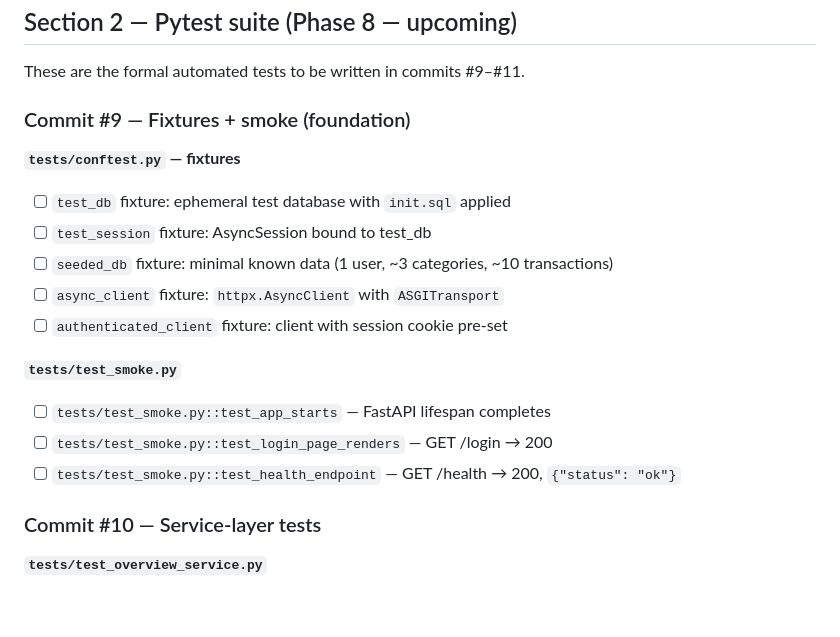
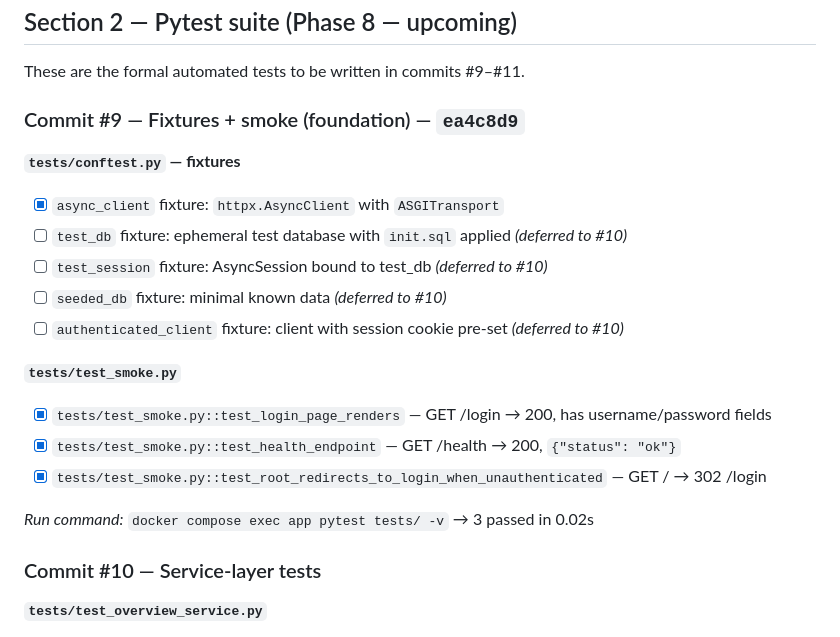
Before and after one commit to HelioZF/financial-analytics-dashboard, a Markdown page: docs/TESTS.md, the part around one of its changes. GitHub-like rendering; blank space fills up the shorter version.

Commit message:
docs(tests): tick smoke tests, update status snapshot
- 3/40 pytest tests passing (commit #9 foundation)
- DB-aware fixtures noted as deferred to commit #10

Co-Authored-By: Claude Opus 4.7 (1M context) <noreply@anthropic.com>

```diff
--- a/docs/TESTS.md
+++ b/docs/TESTS.md
@@ -116,19 +116,21 @@ These are the curl, SQL, and browser checks run during implementation. Each one
 
 These are the formal automated tests to be written in commits #9–#11.
 
-### Commit #9 — Fixtures + smoke (foundation)
+### Commit #9 — Fixtures + smoke (foundation) — `ea4c8d9`
 
 **`tests/conftest.py` — fixtures**
-- [ ] `test_db` fixture: ephemeral test database with `init.sql` applied
-- [ ] `test_session` fixture: AsyncSession bound to test_db
-- [ ] `seeded_db` fixture: minimal known data (1 user, ~3 categories, ~10 transactions)
-- [ ] `async_client` fixture: `httpx.AsyncClient` with `ASGITransport`
-- [ ] `authenticated_client` fixture: client with session cookie pre-set
+- [x] `async_client` fixture: `httpx.AsyncClient` with `ASGITransport`
+- [ ] `test_db` fixture: ephemeral test database with `init.sql` applied *(deferred to #10)*
+- [ ] `test_session` fixture: AsyncSession bound to test_db *(deferred to #10)*
+- [ ] `seeded_db` fixture: minimal known data *(deferred to #10)*
+- [ ] `authenticated_client` fixture: client with session cookie pre-set *(deferred to #10)*
 
 **`tests/test_smoke.py`**
-- [ ] `tests/test_smoke.py::test_app_starts` — FastAPI lifespan completes
-- [ ] `tests/test_smoke.py::test_login_page_renders` — GET /login → 200
-- [ ] `tests/test_smoke.py::test_health_endpoint` — GET /health → 200, `{"status": "ok"}`
+- [x] `tests/test_smoke.py::test_login_page_renders` — GET /login → 200, has username/password fields
+- [x] `tests/test_smoke.py::test_health_endpoint` — GET /health → 200, `{"status": "ok"}`
+- [x] `tests/test_smoke.py::test_root_redirects_to_login_when_unauthenticated` — GET / → 302 /login
+
+*Run command:* `docker compose exec app pytest tests/ -v` → 3 passed in 0.02s
 
 ### Commit #10 — Service-layer tests
 
```
Also changed, not shown: other parts of docs/TESTS.md (+2 -2 lines).
